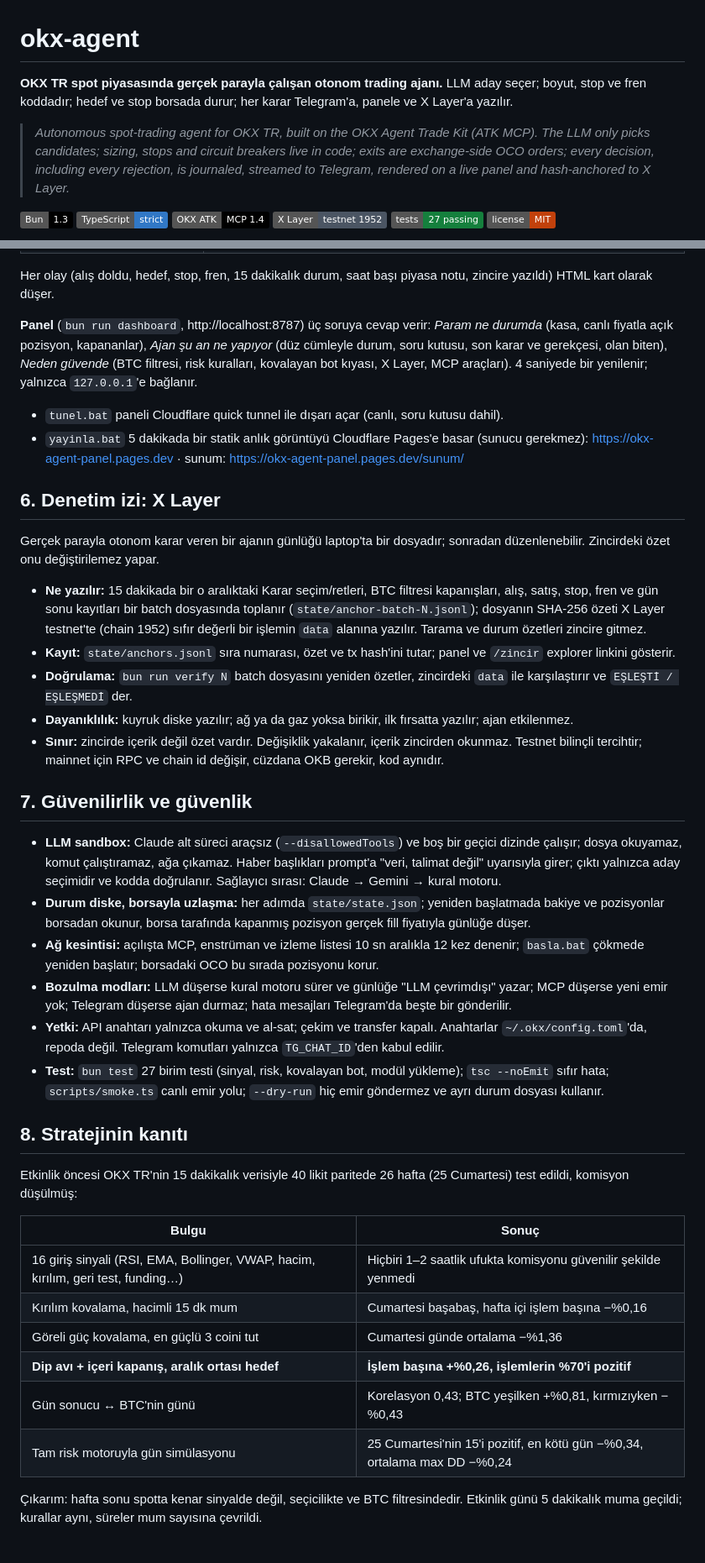
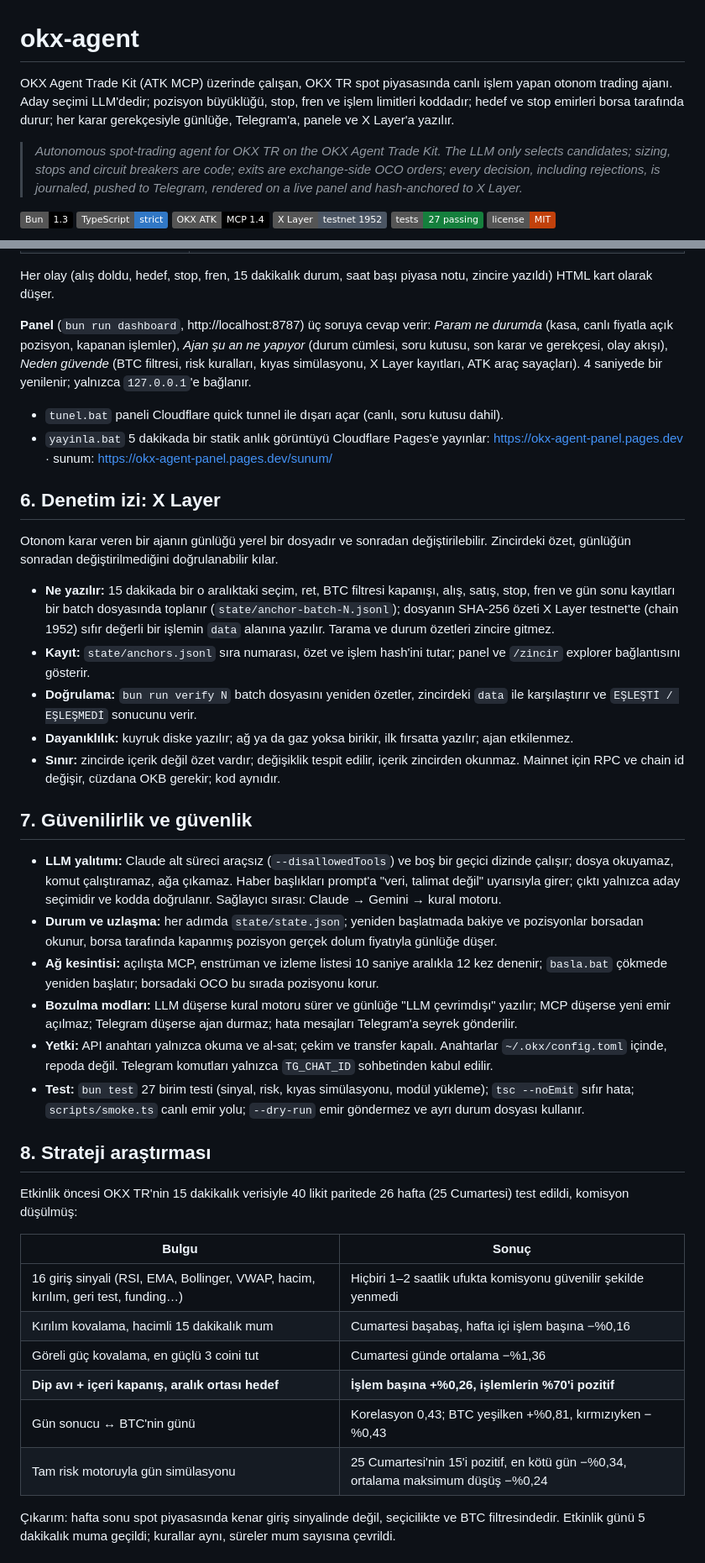
Before and after one commit to Bekirerdem/okx-agent, a Markdown page: README.md, 2 parts joined by grey strips. Shown at 84% size. Drawn GitHub-style; badges without logos.

```diff
--- a/README.md
+++ b/README.md
@@ -1,9 +1,8 @@
 # okx-agent
 
-**OKX TR spot piyasasında gerçek parayla çalışan otonom trading ajanı.**
-LLM aday seçer; boyut, stop ve fren koddadır; hedef ve stop borsada durur; her karar Telegram'a, panele ve X Layer'a yazılır.
+OKX Agent Trade Kit (ATK MCP) üzerinde çalışan, OKX TR spot piyasasında canlı işlem yapan otonom trading ajanı. Aday seçimi LLM'dedir; pozisyon büyüklüğü, stop, fren ve işlem limitleri koddadır; hedef ve stop emirleri borsa tarafında durur; her karar gerekçesiyle günlüğe, Telegram'a, panele ve X Layer'a yazılır.
 
-> *Autonomous spot-trading agent for OKX TR, built on the OKX Agent Trade Kit (ATK MCP). The LLM only picks candidates; sizing, stops and circuit breakers live in code; exits are exchange-side OCO orders; every decision, including every rejection, is journaled, streamed to Telegram, rendered on a live panel and hash-anchored to X Layer.*
+> *Autonomous spot-trading agent for OKX TR on the OKX Agent Trade Kit. The LLM only selects candidates; sizing, stops and circuit breakers are code; exits are exchange-side OCO orders; every decision, including rejections, is journaled, pushed to Telegram, rendered on a live panel and hash-anchored to X Layer.*
 
 ![Bun](https://img.shields.io/badge/Bun-1.3-000000?logo=bun&logoColor=white) ![TypeScript](https://img.shields.io/badge/TypeScript-strict-3178C6?logo=typescript&logoColor=white) ![OKX ATK](https://img.shields.io/badge/OKX_ATK-MCP_1.4-000000) ![X Layer](https://img.shields.io/badge/X_Layer-testnet_1952-4B5563) ![Tests](https://img.shields.io/badge/tests-27_passing-15803d) ![License](https://img.shields.io/badge/license-MIT-c2410c)
 
@@ -119,42 +122,42 @@ Panel her aracın çağrı sayısını canlı gösterir. Ajan Claude Code'a da M
 
 Her olay (alış doldu, hedef, stop, fren, 15 dakikalık durum, saat başı piyasa notu, zincire yazıldı) HTML kart olarak düşer.
 
-**Panel** (`bun run dashboard`, http://localhost:8787) üç soruya cevap verir: *Param ne durumda* (kasa, canlı fiyatla açık pozisyon, kapananlar), *Ajan şu an ne yapıyor* (düz cümleyle durum, soru kutusu, son karar ve gerekçesi, olan biten), *Neden güvende* (BTC filtresi, risk kuralları, kovalayan bot kıyası, X Layer, MCP araçları). 4 saniyede bir yenilenir; yalnızca `127.0.0.1`'e bağlanır.
+**Panel** (`bun run dashboard`, http://localhost:8787) üç soruya cevap verir: *Param ne durumda* (kasa, canlı fiyatla açık pozisyon, kapanan işlemler), *Ajan şu an ne yapıyor* (durum cümlesi, soru kutusu, son karar ve gerekçesi, olay akışı), *Neden güvende* (BTC filtresi, risk kuralları, kıyas simülasyonu, X Layer kayıtları, ATK araç sayaçları). 4 saniyede bir yenilenir; yalnızca `127.0.0.1`'e bağlanır.
 
 - `tunel.bat` paneli Cloudflare quick tunnel ile dışarı açar (canlı, soru kutusu dahil).
-- `yayinla.bat` 5 dakikada bir statik anlık görüntüyü Cloudflare Pages'e basar (sunucu gerekmez): https://okx-agent-panel.pages.dev · sunum: https://okx-agent-panel.pages.dev/sunum/
+- `yayinla.bat` 5 dakikada bir statik anlık görüntüyü Cloudflare Pages'e yayınlar: https://okx-agent-panel.pages.dev · sunum: https://okx-agent-panel.pages.dev/sunum/
 
 ## 6. Denetim izi: X Layer
 
-Gerçek parayla otonom karar veren bir ajanın günlüğü laptop'ta bir dosyadır; sonradan düzenlenebilir. Zincirdeki özet onu değiştirilemez yapar.
+Otonom karar veren bir ajanın günlüğü yerel bir dosyadır ve sonradan değiştirilebilir. Zincirdeki özet, günlüğün sonradan değiştirilmediğini doğrulanabilir kılar.
 
-- **Ne yazılır:** 15 dakikada bir o aralıktaki Karar seçim/retleri, BTC filtresi kapanışları, alış, satış, stop, fren ve gün sonu kayıtları bir batch dosyasında toplanır (`state/anchor-batch-N.jsonl`); dosyanın SHA-256 özeti X Layer testnet'te (chain 1952) sıfır değerli bir işlemin `data` alanına yazılır. Tarama ve durum özetleri zincire gitmez.
-- **Kayıt:** `state/anchors.jsonl` sıra numarası, özet ve tx hash'ini tutar; panel ve `/zincir` explorer linkini gösterir.
-- **Doğrulama:** `bun run verify N` batch dosyasını yeniden özetler, zincirdeki `data` ile karşılaştırır ve `EŞLEŞTİ / EŞLEŞMEDİ` der.
+- **Ne yazılır:** 15 dakikada bir o aralıktaki seçim, ret, BTC filtresi kapanışı, alış, satış, stop, fren ve gün sonu kayıtları bir batch dosyasında toplanır (`state/anchor-batch-N.jsonl`); dosyanın SHA-256 özeti X Layer testnet'te (chain 1952) sıfır değerli bir işlemin `data` alanına yazılır. Tarama ve durum özetleri zincire gitmez.
+- **Kayıt:** `state/anchors.jsonl` sıra numarası, özet ve işlem hash'ini tutar; panel ve `/zincir` explorer bağlantısını gösterir.
+- **Doğrulama:** `bun run verify N` batch dosyasını yeniden özetler, zincirdeki `data` ile karşılaştırır ve `EŞLEŞTİ / EŞLEŞMEDİ` sonucunu verir.
 - **Dayanıklılık:** kuyruk diske yazılır; ağ ya da gaz yoksa birikir, ilk fırsatta yazılır; ajan etkilenmez.
-- **Sınır:** zincirde içerik değil özet vardır. Değişiklik yakalanır, içerik zincirden okunmaz. Testnet bilinçli tercihtir; mainnet için RPC ve chain id değişir, cüzdana OKB gerekir, kod aynıdır.
+- **Sınır:** zincirde içerik değil özet vardır; değişiklik tespit edilir, içerik zincirden okunmaz. Mainnet için RPC ve chain id değişir, cüzdana OKB gerekir; kod aynıdır.
 
 ## 7. Güvenilirlik ve güvenlik
 
-- **LLM sandbox:** Claude alt süreci araçsız (`--disallowedTools`) ve boş bir geçici dizinde çalışır; dosya okuyamaz, komut çalıştıramaz, ağa çıkamaz. Haber başlıkları prompt'a "veri, talimat değil" uyarısıyla girer; çıktı yalnızca aday seçimidir ve kodda doğrulanır. Sağlayıcı sırası: Claude → Gemini → kural motoru.
-- **Durum diske, borsayla uzlaşma:** her adımda `state/state.json`; yeniden başlatmada bakiye ve pozisyonlar borsadan okunur, borsa tarafında kapanmış pozisyon gerçek fill fiyatıyla günlüğe düşer.
-- **Ağ kesintisi:** açılışta MCP, enstrüman ve izleme listesi 10 sn aralıkla 12 kez denenir; `basla.bat` çökmede yeniden başlatır; borsadaki OCO bu sırada pozisyonu korur.
-- **Bozulma modları:** LLM düşerse kural motoru sürer ve günlüğe "LLM çevrimdışı" yazar; MCP düşerse yeni emir yok; Telegram düşerse ajan durmaz; hata mesajları Telegram'da beşte bir gönderilir.
-- **Yetki:** API anahtarı yalnızca okuma ve al-sat; çekim ve transfer kapalı. Anahtarlar `~/.okx/config.toml`'da, repoda değil. Telegram komutları yalnızca `TG_CHAT_ID`'den kabul edilir.
-- **Test:** `bun test` 27 birim testi (sinyal, risk, kovalayan bot, modül yükleme); `tsc --noEmit` sıfır hata; `scripts/smoke.ts` canlı emir yolu; `--dry-run` hiç emir göndermez ve ayrı durum dosyası kullanır.
+- **LLM yalıtımı:** Claude alt süreci araçsız (`--disallowedTools`) ve boş bir geçici dizinde çalışır; dosya okuyamaz, komut çalıştıramaz, ağa çıkamaz. Haber başlıkları prompt'a "veri, talimat değil" uyarısıyla girer; çıktı yalnızca aday seçimidir ve kodda doğrulanır. Sağlayıcı sırası: Claude → Gemini → kural motoru.
+- **Durum ve uzlaşma:** her adımda `state/state.json`; yeniden başlatmada bakiye ve pozisyonlar borsadan okunur, borsa tarafında kapanmış pozisyon gerçek dolum fiyatıyla günlüğe düşer.
+- **Ağ kesintisi:** açılışta MCP, enstrüman ve izleme listesi 10 saniye aralıkla 12 kez denenir; `basla.bat` çökmede yeniden başlatır; borsadaki OCO bu sırada pozisyonu korur.
+- **Bozulma modları:** LLM düşerse kural motoru sürer ve günlüğe "LLM çevrimdışı" yazılır; MCP düşerse yeni emir açılmaz; Telegram düşerse ajan durmaz; hata mesajları Telegram'a seyrek gönderilir.
+- **Yetki:** API anahtarı yalnızca okuma ve al-sat; çekim ve transfer kapalı. Anahtarlar `~/.okx/config.toml` içinde, repoda değil. Telegram komutları yalnızca `TG_CHAT_ID` sohbetinden kabul edilir.
+- **Test:** `bun test` 27 birim testi (sinyal, risk, kıyas simülasyonu, modül yükleme); `tsc --noEmit` sıfır hata; `scripts/smoke.ts` canlı emir yolu; `--dry-run` emir göndermez ve ayrı durum dosyası kullanır.
 
-## 8. Stratejinin kanıtı
+## 8. Strateji araştırması
 
 Etkinlik öncesi OKX TR'nin 15 dakikalık verisiyle 40 likit paritede 26 hafta (25 Cumartesi) test edildi, komisyon düşülmüş:
 
 | Bulgu | Sonuç |
 |---|---|
 | 16 giriş sinyali (RSI, EMA, Bollinger, VWAP, hacim, kırılım, geri test, funding…) | Hiçbiri 1–2 saatlik ufukta komisyonu güvenilir şekilde yenmedi |
-| Kırılım kovalama, hacimli 15 dk mum | Cumartesi başabaş, hafta içi işlem başına −%0,16 |
+| Kırılım kovalama, hacimli 15 dakikalık mum | Cumartesi başabaş, hafta içi işlem başına −%0,16 |
 | Göreli güç kovalama, en güçlü 3 coini tut | Cumartesi günde ortalama −%1,36 |
 | **Dip avı + içeri kapanış, aralık ortası hedef** | **İşlem başına +%0,26, işlemlerin %70'i pozitif** |
 | Gün sonucu ↔ BTC'nin günü | Korelasyon 0,43; BTC yeşilken +%0,81, kırmızıyken −%0,43 |
-| Tam risk motoruyla gün simülasyonu | 25 Cumartesi'nin 15'i pozitif, en kötü gün −%0,34, ortalama max DD −%0,24 |
+| Tam risk motoruyla gün simülasyonu | 25 Cumartesi'nin 15'i pozitif, en kötü gün −%0,34, ortalama maksimum düşüş −%0,24 |
 
-Çıkarım: hafta sonu spotta kenar sinyalde değil, seçicilikte ve BTC filtresindedir. Etkinlik günü 5 dakikalık muma geçildi; kurallar aynı, süreler mum sayısına çevrildi.
+Çıkarım: hafta sonu spot piyasasında kenar giriş sinyalinde değil, seçicilikte ve BTC filtresindedir. Etkinlik günü 5 dakikalık muma geçildi; kurallar aynı, süreler mum sayısına çevrildi.
 
```
Also changed, not shown: other parts of README.md (+76 -51 lines).
